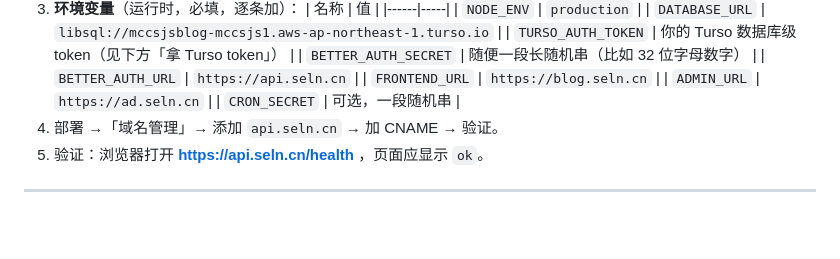
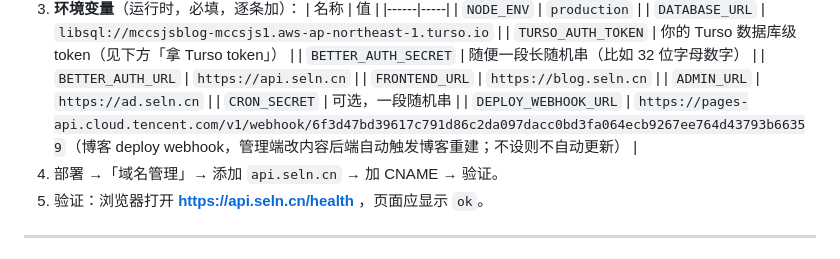
Before and after one commit to Cyanvir297/cyanvir.blog, a Markdown page: EDGEONE_DEPLOY_STEPS.md, the part around the change. GitHub-like rendering; blank space fills up the shorter version.

```diff
--- a/EDGEONE_DEPLOY_STEPS.md
+++ b/EDGEONE_DEPLOY_STEPS.md
@@ -69,6 +69,7 @@
    | `FRONTEND_URL` | `https://blog.seln.cn` |
    | `ADMIN_URL` | `https://ad.seln.cn` |
    | `CRON_SECRET` | 可选，一段随机串 |
+   | `DEPLOY_WEBHOOK_URL` | `https://pages-api.cloud.tencent.com/v1/webhook/6f3d47bd39617c791d86c2da097dacc0bd3fa064ecb9267ee764d43793b66359`（博客 deploy webhook，管理端改内容后端自动触发博客重建；不设则不自动更新） |
 4. 部署 →「域名管理」→ 添加 `api.seln.cn` → 加 CNAME → 验证。
 5. 验证：浏览器打开 **https://api.seln.cn/health** ，页面应显示 `ok`。
 
```
Also changed, not shown: EDGEONE_DEPLOY.md (+1 -0 lines).
